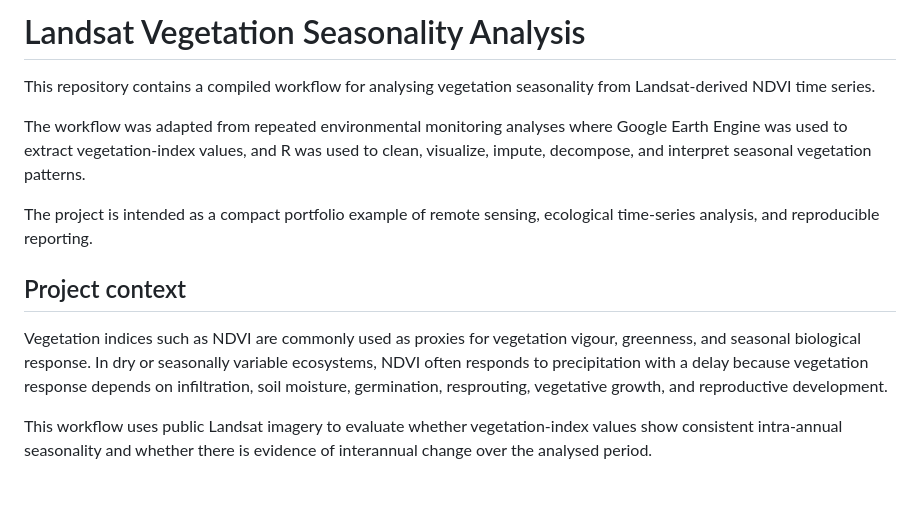
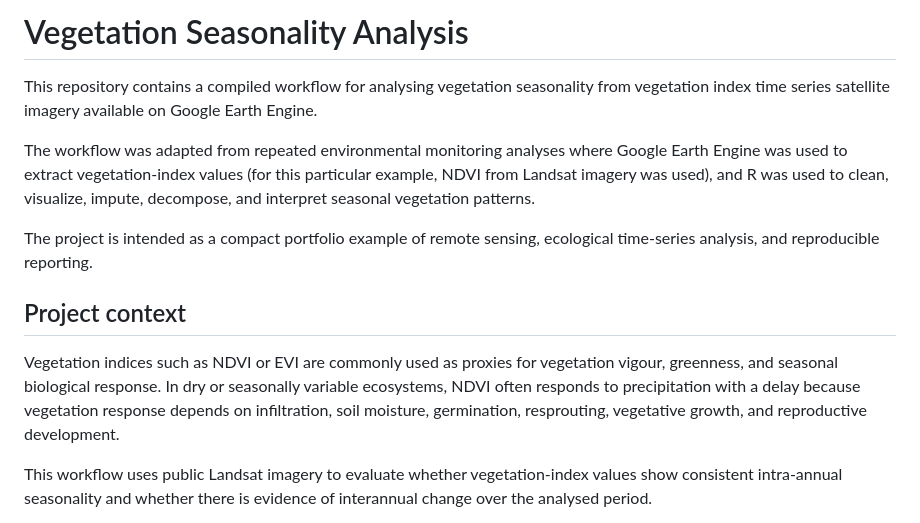
Before and after one commit to GianVillamonte/portfolio, a Markdown page: vegetation-seasonality-analysis/README.md, the part around the change. Drawn GitHub-style; blank space fills up the shorter version.

Commit message:
more readme fixes

```diff
--- a/vegetation-seasonality-analysis/README.md
+++ b/vegetation-seasonality-analysis/README.md
@@ -1,14 +1,14 @@
-# Landsat Vegetation Seasonality Analysis
+# Vegetation Seasonality Analysis
 
-This repository contains a compiled workflow for analysing vegetation seasonality from Landsat-derived NDVI time series.
+This repository contains a compiled workflow for analysing vegetation seasonality from vegetation index time series satellite imagery available on Google Earth Engine.
 
-The workflow was adapted from repeated environmental monitoring analyses where Google Earth Engine was used to extract vegetation-index values, and R was used to clean, visualize, impute, decompose, and interpret seasonal vegetation patterns.
+The workflow was adapted from repeated environmental monitoring analyses where Google Earth Engine was used to extract vegetation-index values (for this particular example, NDVI from Landsat imagery was used), and R was used to clean, visualize, impute, decompose, and interpret seasonal vegetation patterns.
 
 The project is intended as a compact portfolio example of remote sensing, ecological time-series analysis, and reproducible reporting.
 
 ## Project context
 
-Vegetation indices such as NDVI are commonly used as proxies for vegetation vigour, greenness, and seasonal biological response. In dry or seasonally variable ecosystems, NDVI often responds to precipitation with a delay because vegetation response depends on infiltration, soil moisture, germination, resprouting, vegetative growth, and reproductive development.
+Vegetation indices such as NDVI or EVI are commonly used as proxies for vegetation vigour, greenness, and seasonal biological response. In dry or seasonally variable ecosystems, NDVI often responds to precipitation with a delay because vegetation response depends on infiltration, soil moisture, germination, resprouting, vegetative growth, and reproductive development.
 
 This workflow uses public Landsat imagery to evaluate whether vegetation-index values show consistent intra-annual seasonality and whether there is evidence of interannual change over the analysed period.
 
```
Also changed, not shown: msc-thesis-amazon-mine-restoration-analysis/README.md (+59 -61 lines), 1 other file.
